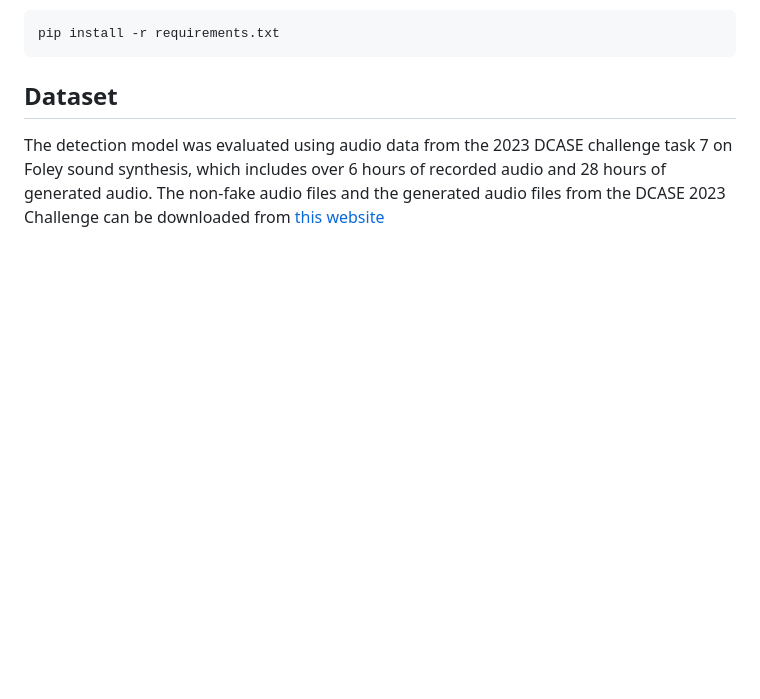
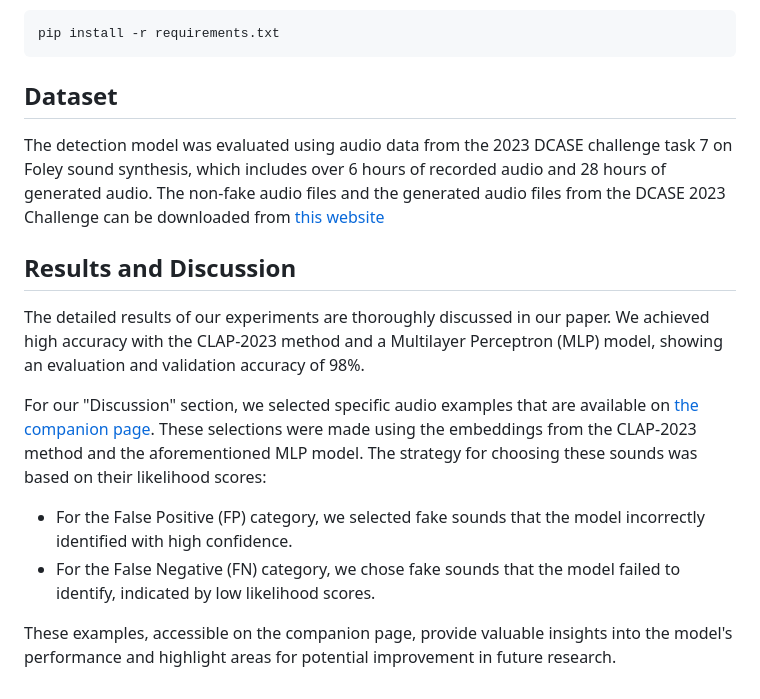
Before and after one commit to mathieulagrange/audioFoleyDeepFake, a Markdown page: README.md, the part around the change. GitHub-like rendering; blank space fills up the shorter version.

```diff
--- a/README.md
+++ b/README.md
@@ -57,3 +57,15 @@ pip install -r requirements.txt
 ## Dataset
 
 The detection model was evaluated using audio data from the 2023 DCASE challenge task 7 on Foley sound synthesis, which includes over 6 hours of recorded audio and 28 hours of generated audio. The non-fake audio files and the generated audio files from the DCASE 2023 Challenge can be downloaded from [this website](https://zenodo.org/records/8091972)
+
+
+## Results and Discussion
+
+The detailed results of our experiments are thoroughly discussed in our paper. We achieved high accuracy with the CLAP-2023 method and a Multilayer Perceptron (MLP) model, showing an evaluation and validation accuracy of 98%.
+
+For our "Discussion" section, we selected specific audio examples that are available on [the companion page](./index.html). These selections were made using the embeddings from the CLAP-2023 method and the aforementioned MLP model. The strategy for choosing these sounds was based on their likelihood scores:
+
+- For the False Positive (FP) category, we selected fake sounds that the model incorrectly identified with high confidence.
+- For the False Negative (FN) category, we chose fake sounds that the model failed to identify, indicated by low likelihood scores.
+
+These examples, accessible on the companion page, provide valuable insights into the model's performance and highlight areas for potential improvement in future research.
```
